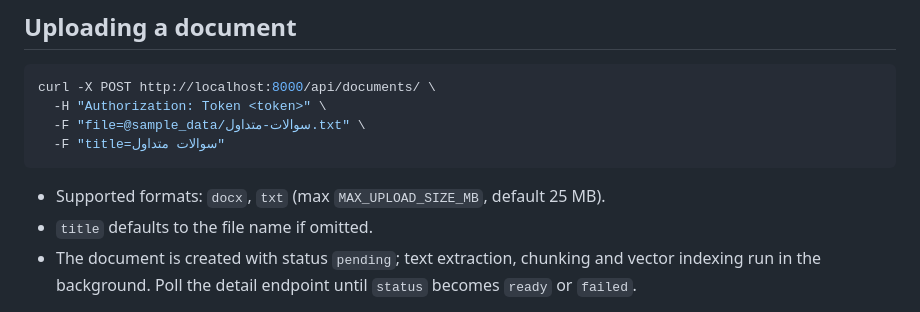
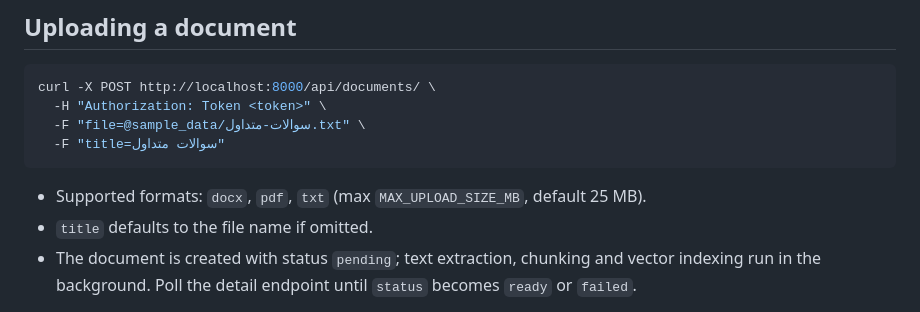
Before and after one commit to sami-rk/RoshanRAG, a Markdown page: docs/api.md, the part around the change. GitHub-like rendering.

Commit message:
Document PDF upload support

````diff
--- a/docs/api.md
+++ b/docs/api.md
@@ -58,7 +58,7 @@ curl -X POST http://localhost:8000/api/documents/ \
   -F "title=سوالات متداول"
 ```
 
-- Supported formats: `docx`, `txt` (max `MAX_UPLOAD_SIZE_MB`, default 25 MB).
+- Supported formats: `docx`, `pdf`, `txt` (max `MAX_UPLOAD_SIZE_MB`, default 25 MB).
 - `title` defaults to the file name if omitted.
 - The document is created with status `pending`; text extraction, chunking and vector indexing run in the background. Poll the detail endpoint until `status` becomes `ready` or `failed`.
 
````
